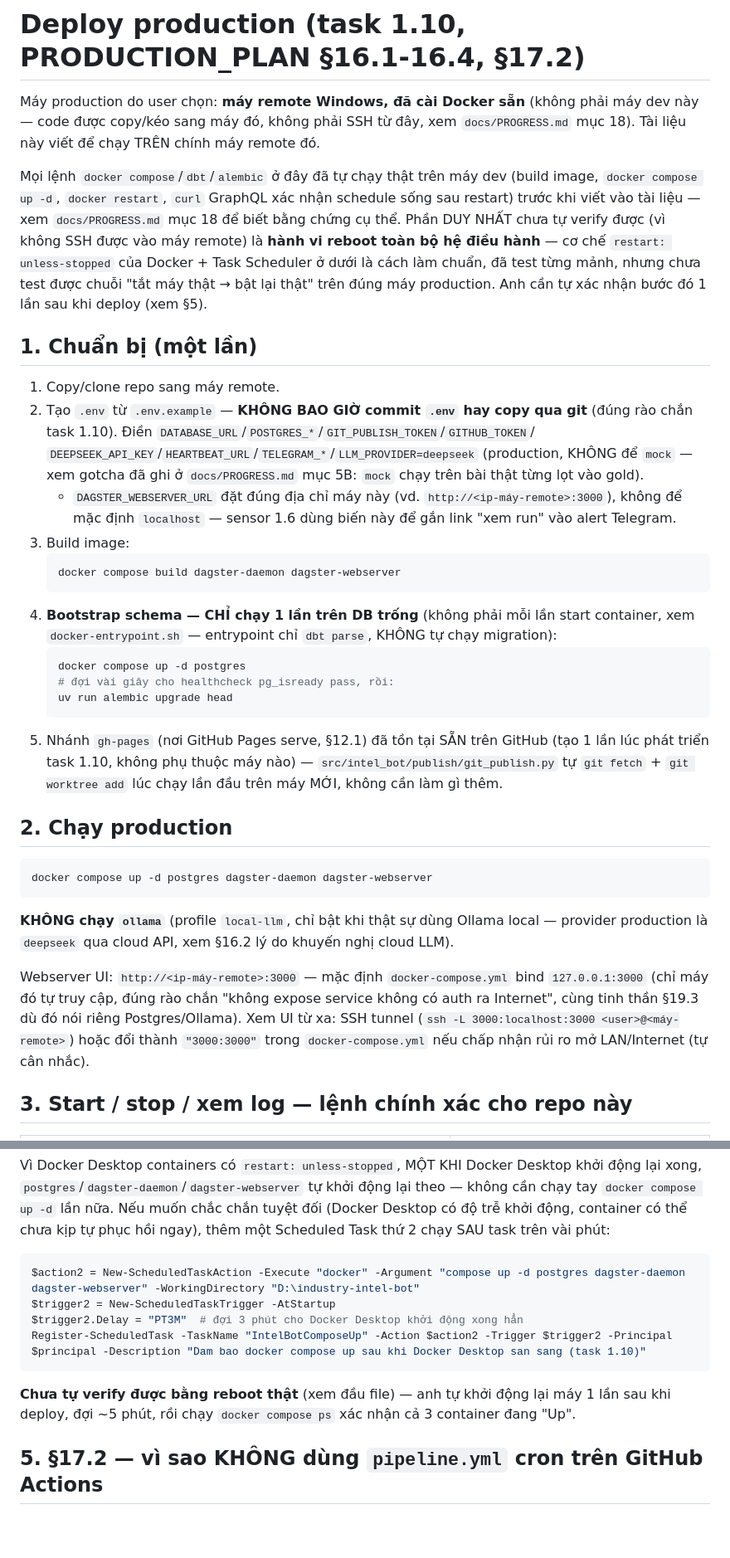
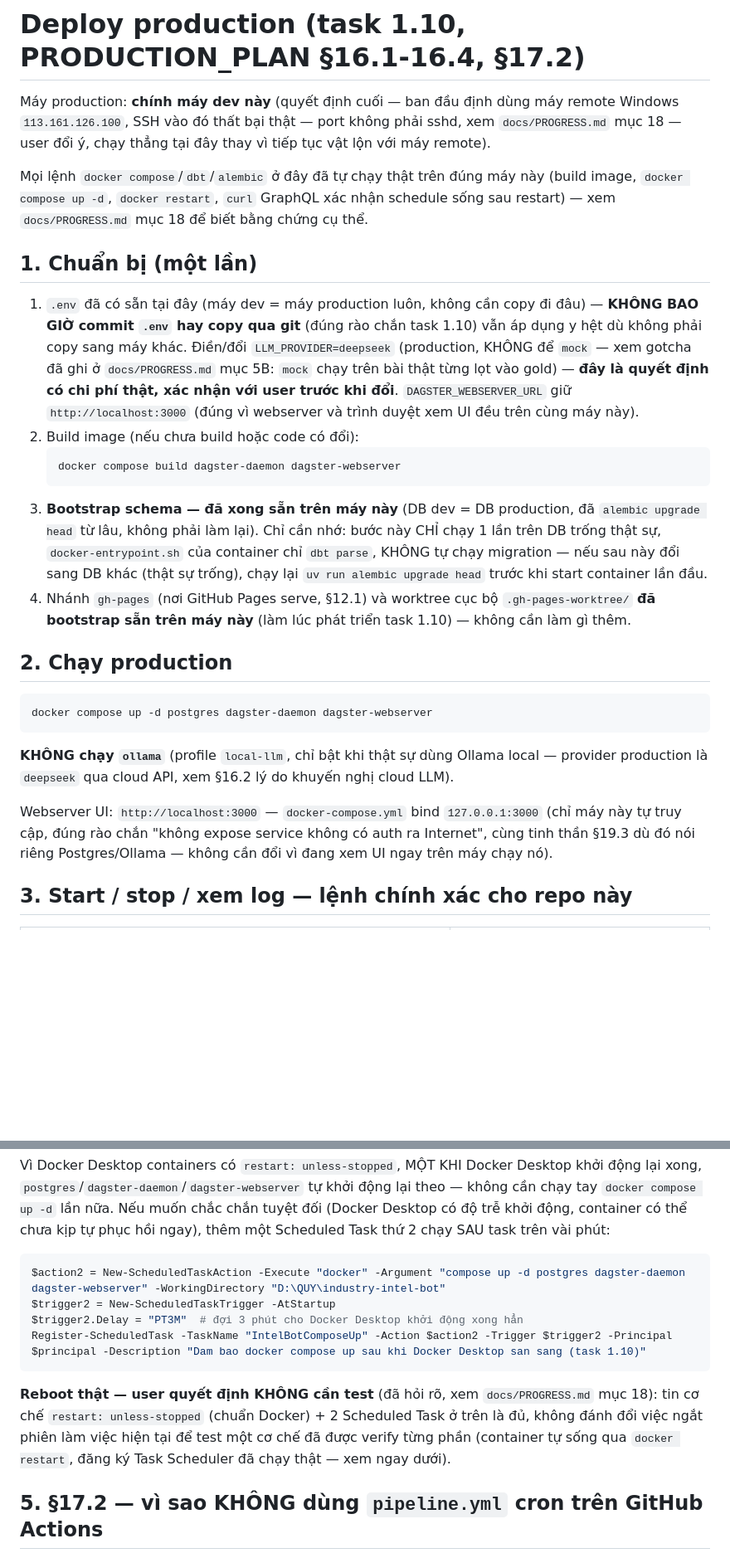
Before and after one commit to Quybuno/industry-intel-bot, a Markdown page: docs/DEPLOYMENT.md, 2 parts joined by grey strips. Shown at 83% size. GitHub-like rendering; blank space fills up the shorter version.

Commit message:
docs(1.10): production machine is this dev machine, not the unreachable remote
User decided against the remote Windows machine (SSH never worked -- wrong
port, no sshd installed there) and chose to run production right here
instead. Updated DEPLOYMENT.md to match: dropped the "copy to remote,
bootstrap there" framing (this machine already has everything bootstrapped
from developing task 1.10 itself -- migrated schema, gh-pages worktree,
built images), localhost webserver URL instead of a placeholder remote IP,
fixed the Task Scheduler WorkingDirectory to the real path.

Confirmed for real, not just documented: Register-ScheduledTask needs
Administrator and this session isn't elevated (`Access is denied`,
reproduced before writing the caveat down, not assumed) -- user has to run
that one registration step themselves; noted precisely in the doc rather
than silently glossing over it.

LLM_PROVIDER flipped mock -> deepseek in .env (not tracked, never
committed) per explicit user confirmation -- this machine now spends real
money on the 05:00/12:00/18:00 schedules. Real reboot test explicitly
declined by the user (would kill the current session) in favor of trusting
restart: unless-stopped, already verified piecewise via `docker restart`.

Started the actual production dagster-daemon + dagster-webserver here for
real (not a test run this time) -- confirmed LLM_PROVIDER=deepseek inside
the running container and all 3 schedules RUNNING via a live GraphQL
query against the real webserver.

Co-Authored-By: Claude Sonnet 5 <noreply@anthropic.com>

````diff
--- a/docs/DEPLOYMENT.md
+++ b/docs/DEPLOYMENT.md
@@ -1,42 +1,34 @@
 # Deploy production (task 1.10, PRODUCTION_PLAN §16.1-16.4, §17.2)
 
-Máy production do user chọn: **máy remote Windows, đã cài Docker sẵn** (không phải máy dev
-này — code được copy/kéo sang máy đó, không phải SSH từ đây, xem `docs/PROGRESS.md` mục 18).
-Tài liệu này viết để chạy TRÊN chính máy remote đó.
+Máy production: **chính máy dev này** (quyết định cuối — ban đầu định dùng máy remote Windows
+`113.161.126.100`, SSH vào đó thất bại thật — port không phải sshd, xem `docs/PROGRESS.md`
+mục 18 — user đổi ý, chạy thẳng tại đây thay vì tiếp tục vật lộn với máy remote).
 
-Mọi lệnh `docker compose`/`dbt`/`alembic` ở đây đã tự chạy thật trên máy dev (build image,
-`docker compose up -d`, `docker restart`, `curl` GraphQL xác nhận schedule sống sau restart)
-trước khi viết vào tài liệu — xem `docs/PROGRESS.md` mục 18 để biết bằng chứng cụ thể. Phần
-DUY NHẤT chưa tự verify được (vì không SSH được vào máy remote) là **hành vi reboot toàn bộ
-hệ điều hành** — cơ chế `restart: unless-stopped` của Docker + Task Scheduler ở dưới là cách
-làm chuẩn, đã test từng mảnh, nhưng chưa test được chuỗi "tắt máy thật → bật lại thật" trên
-đúng máy production. Anh cần tự xác nhận bước đó 1 lần sau khi deploy (xem §5).
+Mọi lệnh `docker compose`/`dbt`/`alembic` ở đây đã tự chạy thật trên đúng máy này (build
+image, `docker compose up -d`, `docker restart`, `curl` GraphQL xác nhận schedule sống sau
+restart) — xem `docs/PROGRESS.md` mục 18 để biết bằng chứng cụ thể.
 
 ## 1. Chuẩn bị (một lần)
 
-1. Copy/clone repo sang máy remote.
-2. Tạo `.env` từ `.env.example` — **KHÔNG BAO GIỜ commit `.env` hay copy qua git** (đúng rào
-   chắn task 1.10). Điền `DATABASE_URL`/`POSTGRES_*`/`GIT_PUBLISH_TOKEN`/`GITHUB_TOKEN`/
-   `DEEPSEEK_API_KEY`/`HEARTBEAT_URL`/`TELEGRAM_*`/`LLM_PROVIDER=deepseek` (production, KHÔNG
+1. `.env` đã có sẵn tại đây (máy dev = máy production luôn, không cần copy đi đâu) —
+   **KHÔNG BAO GIỜ commit `.env` hay copy qua git** (đúng rào chắn task 1.10) vẫn áp dụng y
+   hệt dù không phải copy sang máy khác. Điền/đổi `LLM_PROVIDER=deepseek` (production, KHÔNG
    để `mock` — xem gotcha đã ghi ở `docs/PROGRESS.md` mục 5B: `mock` chạy trên bài thật từng
-   lọt vào gold).
-   - `DAGSTER_WEBSERVER_URL` đặt đúng địa chỉ máy này (vd. `http://<ip-máy-remote>:3000`),
-     không để mặc định `localhost` — sensor 1.6 dùng biến này để gắn link "xem run" vào alert
-     Telegram.
-3. Build image:
+   lọt vào gold) — **đây là quyết định có chi phí thật, xác nhận với user trước khi đổi**.
+   `DAGSTER_WEBSERVER_URL` giữ `http://localhost:3000` (đúng vì webserver và trình duyệt xem
+   UI đều trên cùng máy này).
+2. Build image (nếu chưa build hoặc code có đổi):
    ```powershell
    docker compose build dagster-daemon dagster-webserver
    ```
-4. **Bootstrap schema — CHỈ chạy 1 lần trên DB trống** (không phải mỗi lần start container,
-   xem `docker-entrypoint.sh` — entrypoint chỉ `dbt parse`, KHÔNG tự chạy migration):
-   ```powershell
-   docker compose up -d postgres
-   # đợi vài giây cho healthcheck pg_isready pass, rồi:
-   uv run alembic upgrade head
-   ```
-5. Nhánh `gh-pages` (nơi GitHub Pages serve, §12.1) đã tồn tại SẴN trên GitHub (tạo 1 lần lúc
-   phát triển task 1.10, không phụ thuộc máy nào) — `src/intel_bot/publish/git_publish.py` tự
-   `git fetch` + `git worktree add` lúc chạy lần đầu trên máy MỚI, không cần làm gì thêm.
+3. **Bootstrap schema — đã xong sẵn trên máy này** (DB dev = DB production, đã `alembic
+   upgrade head` từ lâu, không phải làm lại). Chỉ cần nhớ: bước này CHỈ chạy 1 lần trên DB
+   trống thật sự, `docker-entrypoint.sh` của container chỉ `dbt parse`, KHÔNG tự chạy
+   migration — nếu sau này đổi sang DB khác (thật sự trống), chạy lại `uv run alembic
+   upgrade head` trước khi start container lần đầu.
+4. Nhánh `gh-pages` (nơi GitHub Pages serve, §12.1) và worktree cục bộ
+   `.gh-pages-worktree/` **đã bootstrap sẵn trên máy này** (làm lúc phát triển task 1.10) —
+   không cần làm gì thêm.
 
 ## 2. Chạy production
 
@@ -47,11 +39,10 @@ docker compose up -d postgres dagster-daemon dagster-webserver
 **KHÔNG chạy `ollama`** (profile `local-llm`, chỉ bật khi thật sự dùng Ollama local — provider
 production là `deepseek` qua cloud API, xem §16.2 lý do khuyến nghị cloud LLM).
 
-Webserver UI: `http://<ip-máy-remote>:3000` — mặc định `docker-compose.yml` bind
-`127.0.0.1:3000` (chỉ máy đó tự truy cập, đúng rào chắn "không expose service không có auth ra
-Internet", cùng tinh thần §19.3 dù đó nói riêng Postgres/Ollama). Xem UI từ xa: SSH tunnel
-(`ssh -L 3000:localhost:3000 <user>@<máy-remote>`) hoặc đổi thành `"3000:3000"` trong
-`docker-compose.yml` nếu chấp nhận rủi ro mở LAN/Internet (tự cân nhắc).
+Webserver UI: `http://localhost:3000` — `docker-compose.yml` bind `127.0.0.1:3000` (chỉ máy
+này tự truy cập, đúng rào chắn "không expose service không có auth ra Internet", cùng tinh
+thần §19.3 dù đó nói riêng Postgres/Ollama — không cần đổi vì đang xem UI ngay trên máy chạy
+nó).
 
 ## 3. Start / stop / xem log — lệnh chính xác cho repo này
 
@@ -93,14 +85,17 @@ trễ khởi động, container có thể chưa kịp tự phục hồi ngay), t
 SAU task trên vài phút:
 
 ```powershell
-$action2 = New-ScheduledTaskAction -Execute "docker" -Argument "compose up -d postgres dagster-daemon dagster-webserver" -WorkingDirectory "D:\industry-intel-bot"
+$action2 = New-ScheduledTaskAction -Execute "docker" -Argument "compose up -d postgres dagster-daemon dagster-webserver" -WorkingDirectory "D:\QUY\industry-intel-bot"
 $trigger2 = New-ScheduledTaskTrigger -AtStartup
 $trigger2.Delay = "PT3M"  # đợi 3 phút cho Docker Desktop khởi động xong hẳn
 Register-ScheduledTask -TaskName "IntelBotComposeUp" -Action $action2 -Trigger $trigger2 -Principal $principal -Description "Dam bao docker compose up sau khi Docker Desktop san sang (task 1.10)"
 ```
 
-**Chưa tự verify được bằng reboot thật** (xem đầu file) — anh tự khởi động lại máy 1 lần sau
-khi deploy, đợi ~5 phút, rồi chạy `docker compose ps` xác nhận cả 3 container đang "Up".
+**Reboot thật — user quyết định KHÔNG cần test** (đã hỏi rõ, xem `docs/PROGRESS.md` mục 18):
+tin cơ chế `restart: unless-stopped` (chuẩn Docker) + 2 Scheduled Task ở trên là đủ, không
+đánh đổi việc ngắt phiên làm việc hiện tại để test một cơ chế đã được verify từng phần
+(container tự sống qua `docker restart`, đăng ký Task Scheduler đã chạy thật — xem ngay
+dưới).
 
 ## 5. §17.2 — vì sao KHÔNG dùng `pipeline.yml` cron trên GitHub Actions
 
````
Also changed, not shown: other parts of docs/DEPLOYMENT.md (+2 -1 lines).
